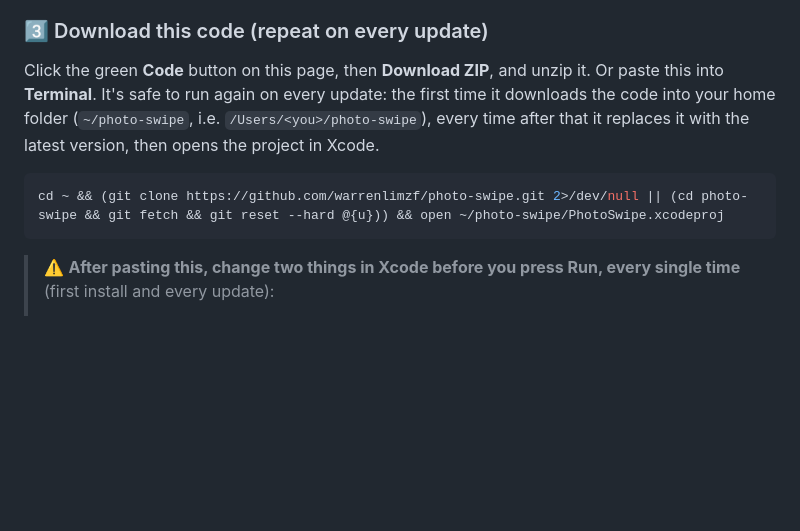
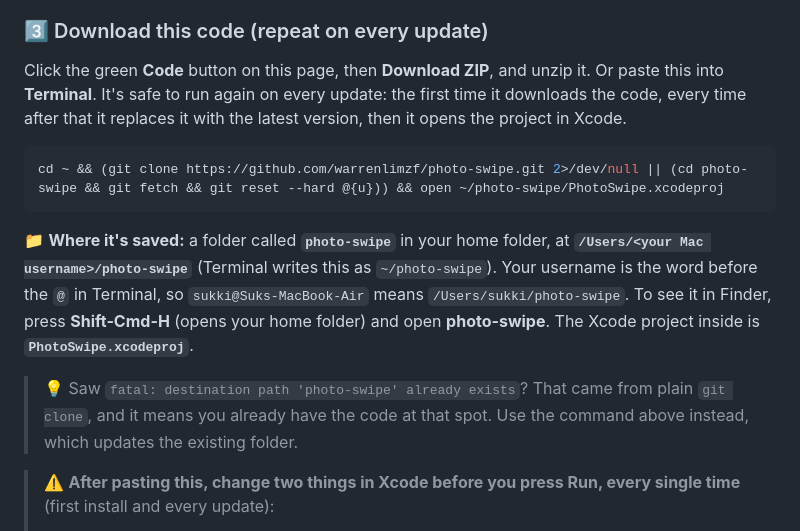
Before and after one commit to warrenlimzf/photo-swipe, a Markdown page: README.md, the part around the change. Rendered like a GitHub page; blank space fills up the shorter version.

Commit message:
README: say exactly where the Terminal command saves the code
Co-Authored-By: Claude Opus 5.5 <noreply@anthropic.com>

````diff
--- a/README.md
+++ b/README.md
@@ -99,11 +99,15 @@ At the top of this page click **Watch → Custom → tick Releases → Apply**.
 Open the **App Store on your Mac**, search for **Xcode**, and install it. It is made by Apple and it is free. It's a large download. Open it once, accept the licence, and when it offers platforms, keep **iOS** ticked.
 
 ### 3️⃣ Download this code (repeat on every update)
-Click the green **Code** button on this page, then **Download ZIP**, and unzip it. Or paste this into **Terminal**. It's safe to run again on every update: the first time it downloads the code into your home folder (`~/photo-swipe`, i.e. `/Users/<you>/photo-swipe`), every time after that it replaces it with the latest version, then opens the project in Xcode.
+Click the green **Code** button on this page, then **Download ZIP**, and unzip it. Or paste this into **Terminal**. It's safe to run again on every update: the first time it downloads the code, every time after that it replaces it with the latest version, then it opens the project in Xcode.
 
 ```bash
 cd ~ && (git clone https://github.com/warrenlimzf/photo-swipe.git 2>/dev/null || (cd photo-swipe && git fetch && git reset --hard @{u})) && open ~/photo-swipe/PhotoSwipe.xcodeproj
 ```
+
+📁 **Where it's saved:** a folder called **`photo-swipe`** in your home folder, at **`/Users/<your Mac username>/photo-swipe`** (Terminal writes this as `~/photo-swipe`). Your username is the word before the `@` in Terminal, so `sukki@Suks-MacBook-Air` means `/Users/sukki/photo-swipe`. To see it in Finder, press **Shift-Cmd-H** (opens your home folder) and open **photo-swipe**. The Xcode project inside is **`PhotoSwipe.xcodeproj`**.
+
+> 💡 Saw `fatal: destination path 'photo-swipe' already exists`? That came from plain `git clone`, and it means you already have the code at that spot. Use the command above instead, which updates the existing folder.
 
 > ⚠️ **After pasting this, change two things in Xcode before you press Run, every single time** (first install and every update):
 >
````
